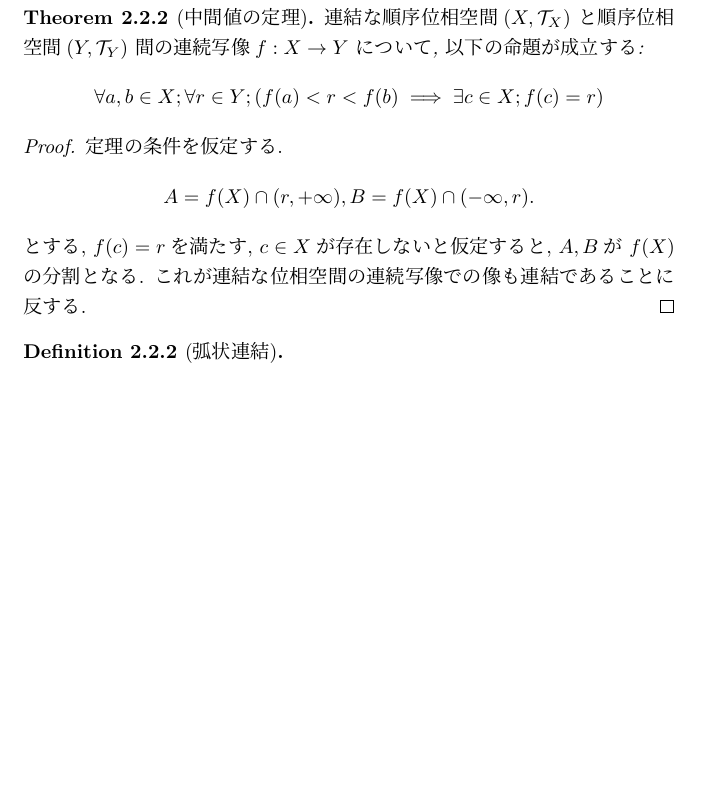
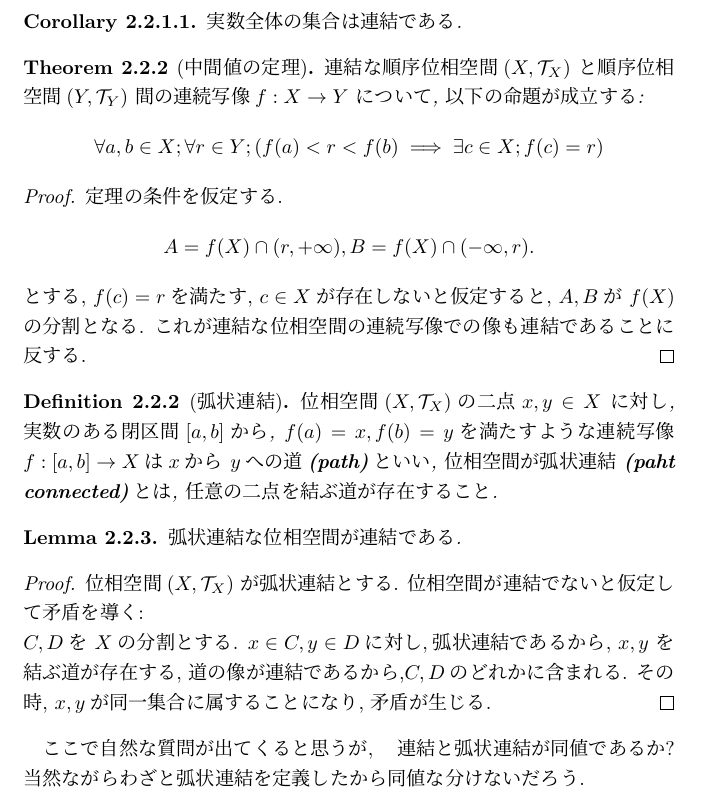
Before and after one commit to top-xiao/campus, a LaTeX book (math/topology/note/intro.tex): part of page 34 of 34, cut at the place of the change, the shorter picture padded with empty space. Compiled offline with pLaTeX and dvipdfmx.

Commit message:
2022/5/14

```diff
--- a/math/topology/note/intro.tex
+++ b/math/topology/note/intro.tex
@@ -1189,6 +1189,10 @@ $(X, \mathcal{T}_X)$の部分位相空間$Y$の分割が存在する
 	 しかし, これが$c$の最小上界性に反する.
 \end{proof}
 
+\begin{corollary}
+	実数全体の集合は連結である.
+\end{corollary}
+
 \begin{theorem}[中間値の定理]
 	連結な順序位相空間$\left( X ,\mathcal{T}_X \right) $ と順序位相空間$ \left( Y, \mathcal{T}_Y \right) $ 間の連続写像
 	$f: X \to Y$ について, 以下の命題が成立する:
@@ -1207,10 +1211,26 @@ $(X, \mathcal{T}_X)$の部分位相空間$Y$の分割が存在する
 \end{proof}
 
 \begin{definition}[弧状連結]
-
-\end{definition}
-
-
+	位相空間$ \left( X , \mathcal{T}_X \right) $の二点$x,y \in X$ に対し,
+	実数のある閉区間$[a,b]$から,  $f(a) =x,f(b) = y$を満たすような連続写像
+	$f: [a,b] \to X$は$x$から $y$への道\textbf{(path)}といい,
+	位相空間が弧状連結 \textbf{(paht connected)}とは, 任意の二点を結ぶ道が存在すること.
+\end{definition}
+
+\begin{lemma}
+	弧状連結な位相空間が連結である.
+\end{lemma}
+
+\begin{proof}
+	位相空間$\left( X, \mathcal{T}_X \right) $ が弧状連結とする.
+	位相空間が連結でないと仮定して矛盾を導く:　\\
+	$C,D$を $X$の分割とする.
+	$x \in C, y \in D$に対し,弧状連結であるから, $x,y$ を結ぶ道が存在する,
+	道の像が連結であるから,$C,D$のどれかに含まれる.
+	その時, $x,y$が同一集合に属することになり, 矛盾が生じる.
+\end{proof}
+
+ここで自然な質問が出てくると思うが,　連結と弧状連結が同値であるか? 当然ながらわざと弧状連結を定義したから同値な分けないだろう.
 
 
 
```
Also changed, not shown: math/topology/note/intro.pdf, 6 other files.
